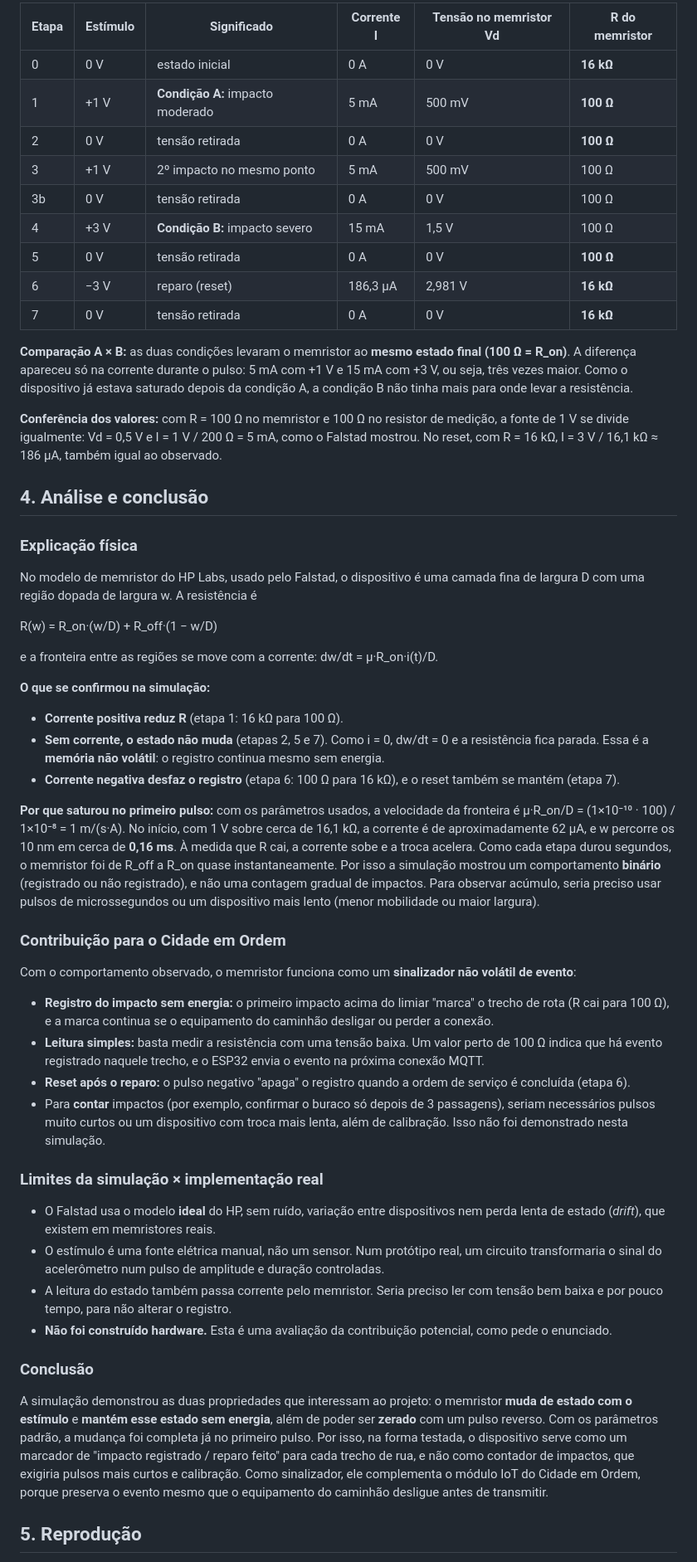
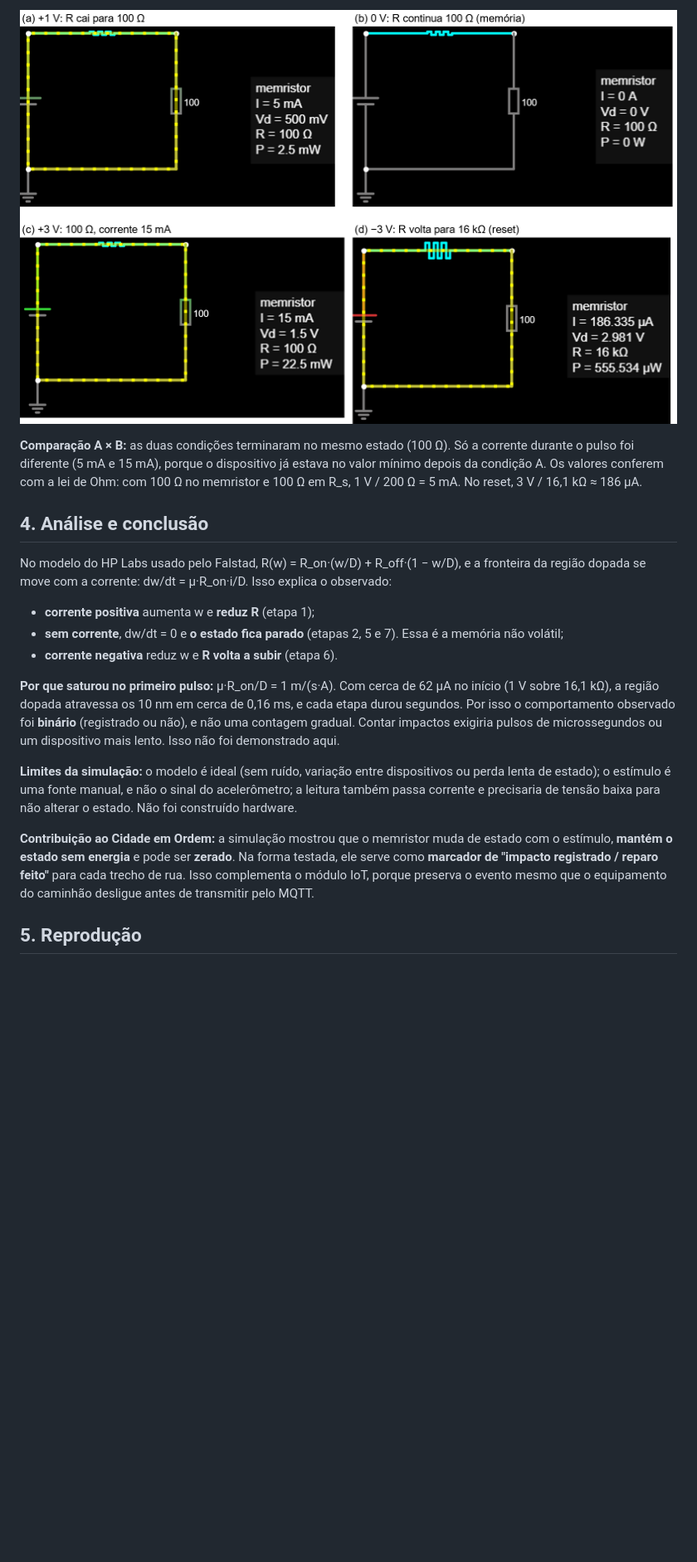
Before and after one commit to joaop-n12/cidade-em-ordem, a Markdown page: 07-cluster-memristor/RELATORIO_MEMRISTOR.md, the part around one of its changes. Shown at 83% size. Rendered like a GitHub page; pictures changed too: 07-cluster-memristor/fig2_ensaios.png (added); blank space fills up the shorter version.

Commit message:
Memristor: relatorio enxuto com figuras dos ensaios; relatorios em formato compacto
Co-Authored-By: Claude Opus 5.5 <noreply@anthropic.com>

```diff
--- a/07-cluster-memristor/RELATORIO_MEMRISTOR.md
+++ b/07-cluster-memristor/RELATORIO_MEMRISTOR.md
@@ -54,73 +48,29 @@ em `prints/etapa0.png` a `prints/etapa7.png`).
 
-| Etapa | Estímulo | Significado | Corrente I | Tensão no memristor Vd | R do memristor |
-|---|---|---|---|---|---|
-| 0 | 0 V | estado inicial | 0 A | 0 V | **16 kΩ** |
-| 1 | +1 V | **Condição A:** impacto moderado | 5 mA | 500 mV | **100 Ω** |
-| 2 | 0 V | tensão retirada | 0 A | 0 V | **100 Ω** |
-| 3 | +1 V | 2º impacto no mesmo ponto | 5 mA | 500 mV | 100 Ω |
-| 3b | 0 V | tensão retirada | 0 A | 0 V | 100 Ω |
-| 4 | +3 V | **Condição B:** impacto severo | 15 mA | 1,5 V | 100 Ω |
-| 5 | 0 V | tensão retirada | 0 A | 0 V | **100 Ω** |
-| 6 | −3 V | reparo (reset) | 186,3 µA | 2,981 V | **16 kΩ** |
-| 7 | 0 V | tensão retirada | 0 A | 0 V | **16 kΩ** |
+![Figura 2 - Ensaios no Falstad: (a) condição A; (b) memória após retirar a tensão; (c) condição B; (d) reset](fig2_ensaios.png)
 
-**Comparação A × B:** as duas condições levaram o memristor ao **mesmo estado final (100 Ω = R_on)**. A diferença
-apareceu só na corrente durante o pulso: 5 mA com +1 V e 15 mA com +3 V, ou seja, três vezes maior. Como o
-dispositivo já estava saturado depois da condição A, a condição B não tinha mais para onde levar a resistência.
-
-**Conferência dos valores:** com R = 100 Ω no memristor e 100 Ω no resistor de medição, a fonte de 1 V se divide
-igualmente: Vd = 0,5 V e I = 1 V / 200 Ω = 5 mA, como o Falstad mostrou. No reset, com R = 16 kΩ,
-I = 3 V / 16,1 kΩ ≈ 186 µA, também igual ao observado.
+**Comparação A × B:** as duas condições terminaram no mesmo estado (100 Ω). Só a corrente durante o pulso foi
+diferente (5 mA e 15 mA), porque o dispositivo já estava no valor mínimo depois da condição A. Os valores conferem com
+a lei de Ohm: com 100 Ω no memristor e 100 Ω em R_s, 1 V / 200 Ω = 5 mA. No reset, 3 V / 16,1 kΩ ≈ 186 µA.
 
 ## 4. Análise e conclusão
+No modelo do HP Labs usado pelo Falstad, R(w) = R_on·(w/D) + R_off·(1 − w/D), e a fronteira da região dopada se move
+com a corrente: dw/dt = μ·R_on·i/D. Isso explica o observado:
+- **corrente positiva** aumenta w e **reduz R** (etapa 1);
+- **sem corrente**, dw/dt = 0 e **o estado fica parado** (etapas 2, 5 e 7). Essa é a memória não volátil;
+- **corrente negativa** reduz w e **R volta a subir** (etapa 6).
 
-### Explicação física
-No modelo de memristor do HP Labs, usado pelo Falstad, o dispositivo é uma camada fina de largura D com uma região
-dopada de largura w. A resistência é
+**Por que saturou no primeiro pulso:** μ·R_on/D = 1 m/(s·A). Com cerca de 62 µA no início (1 V sobre 16,1 kΩ), a
+região dopada atravessa os 10 nm em cerca de 0,16 ms, e cada etapa durou segundos. Por isso o comportamento
+observado foi **binário** (registrado ou não), e não uma contagem gradual. Contar impactos exigiria pulsos de
+microssegundos ou um dispositivo mais lento. Isso não foi demonstrado aqui.
 
-  R(w) = R_on·(w/D) + R_off·(1 − w/D)
+**Limites da simulação:** o modelo é ideal (sem ruído, variação entre dispositivos ou perda lenta de estado); o
+estímulo é uma fonte manual, e não o sinal do acelerômetro; a leitura também passa corrente e precisaria de tensão
+baixa para não alterar o estado. Não foi construído hardware.
 
-e a fronteira entre as regiões se move com a corrente: dw/dt = μ·R_on·i(t)/D.
-
-**O que se confirmou na simulação:**
-- **Corrente positiva reduz R** (etapa 1: 16 kΩ para 100 Ω).
-- **Sem corrente, o estado não muda** (etapas 2, 5 e 7). Como i = 0, dw/dt = 0 e a resistência fica parada. Essa é a
-  **memória não volátil**: o registro continua mesmo sem energia.
-- **Corrente negativa desfaz o registro** (etapa 6: 100 Ω para 16 kΩ), e o reset também se mantém (etapa 7).
-
-**Por que saturou no primeiro pulso:** com os parâmetros usados, a velocidade da fronteira é
-μ·R_on/D = (1×10⁻¹⁰ · 100) / 1×10⁻⁸ = 1 m/(s·A). No início, com 1 V sobre cerca de 16,1 kΩ, a corrente é de
-aproximadamente 62 µA, e w percorre os 10 nm em cerca de **0,16 ms**. À medida que R cai, a corrente sobe e a troca
-acelera. Como cada etapa durou segundos, o memristor foi de R_off a R_on quase instantaneamente. Por isso a
-simulação mostrou um comportamento **binário** (registrado ou não registrado), e não uma contagem gradual de
-impactos. Para observar acúmulo, seria preciso usar pulsos de microssegundos ou um dispositivo mais lento (menor
-mobilidade ou maior largura).
-
-### Contribuição para o Cidade em Ordem
-Com o comportamento observado, o memristor funciona como um **sinalizador não volátil de evento**:
-- **Registro do impacto sem energia:** o primeiro impacto acima do limiar "marca" o trecho de rota (R cai para
-  100 Ω), e a marca continua se o equipamento do caminhão desligar ou perder a conexão.
-- **Leitura simples:** basta medir a resistência com uma tensão baixa. Um valor perto de 100 Ω indica que há evento
-  registrado naquele trecho, e o ESP32 envia o evento na próxima conexão MQTT.
-- **Reset após o reparo:** o pulso negativo "apaga" o registro quando a ordem de serviço é concluída (etapa 6).
-- Para **contar** impactos (por exemplo, confirmar o buraco só depois de 3 passagens), seriam necessários pulsos muito
-  curtos ou um dispositivo com troca mais lenta, além de calibração. Isso não foi demonstrado nesta simulação.
-
-### Limites da simulação × implementação real
-- O Falstad usa o modelo **ideal** do HP, sem ruído, variação entre dispositivos nem perda lenta de estado (*drift*), que
-  existem em memristores reais.
-- O estímulo é uma fonte elétrica manual, não um sensor. Num protótipo real, um circuito transformaria o sinal do
-  acelerômetro num pulso de amplitude e duração controladas.
-- A leitura do estado também passa corrente pelo memristor. Seria preciso ler com tensão bem baixa e por pouco
-  tempo, para não alterar o registro.
-- **Não foi construído hardware.** Esta é uma avaliação da contribuição potencial, como pede o enunciado.
-
-### Conclusão
-A simulação demonstrou as duas propriedades que interessam ao projeto: o memristor **muda de estado com o estímulo**
-e **mantém esse estado sem energia**, além de poder ser **zerado** com um pulso reverso. Com os parâmetros padrão, a
-mudança foi completa já no primeiro pulso. Por isso, na forma testada, o dispositivo serve como um marcador de
-"impacto registrado / reparo feito" para cada trecho de rua, e não como contador de impactos, que exigiria pulsos mais
-curtos e calibração. Como sinalizador, ele complementa o módulo IoT do Cidade em Ordem, porque preserva o evento
-mesmo que o equipamento do caminhão desligue antes de transmitir.
+**Contribuição ao Cidade em Ordem:** a simulação mostrou que o memristor muda de estado com o estímulo, **mantém o
+estado sem energia** e pode ser **zerado**. Na forma testada, ele serve como **marcador de "impacto registrado / reparo
+feito"** para cada trecho de rua. Isso complementa o módulo IoT, porque preserva o evento mesmo que o equipamento do
+caminhão desligue antes de transmitir pelo MQTT.
 
 ## 5. Reprodução
```
Also changed, not shown: other parts of 07-cluster-memristor/RELATORIO_MEMRISTOR.md (+36 -44 lines), 07-cluster-memristor/fig1_circuito.png (added), 9 other files.
